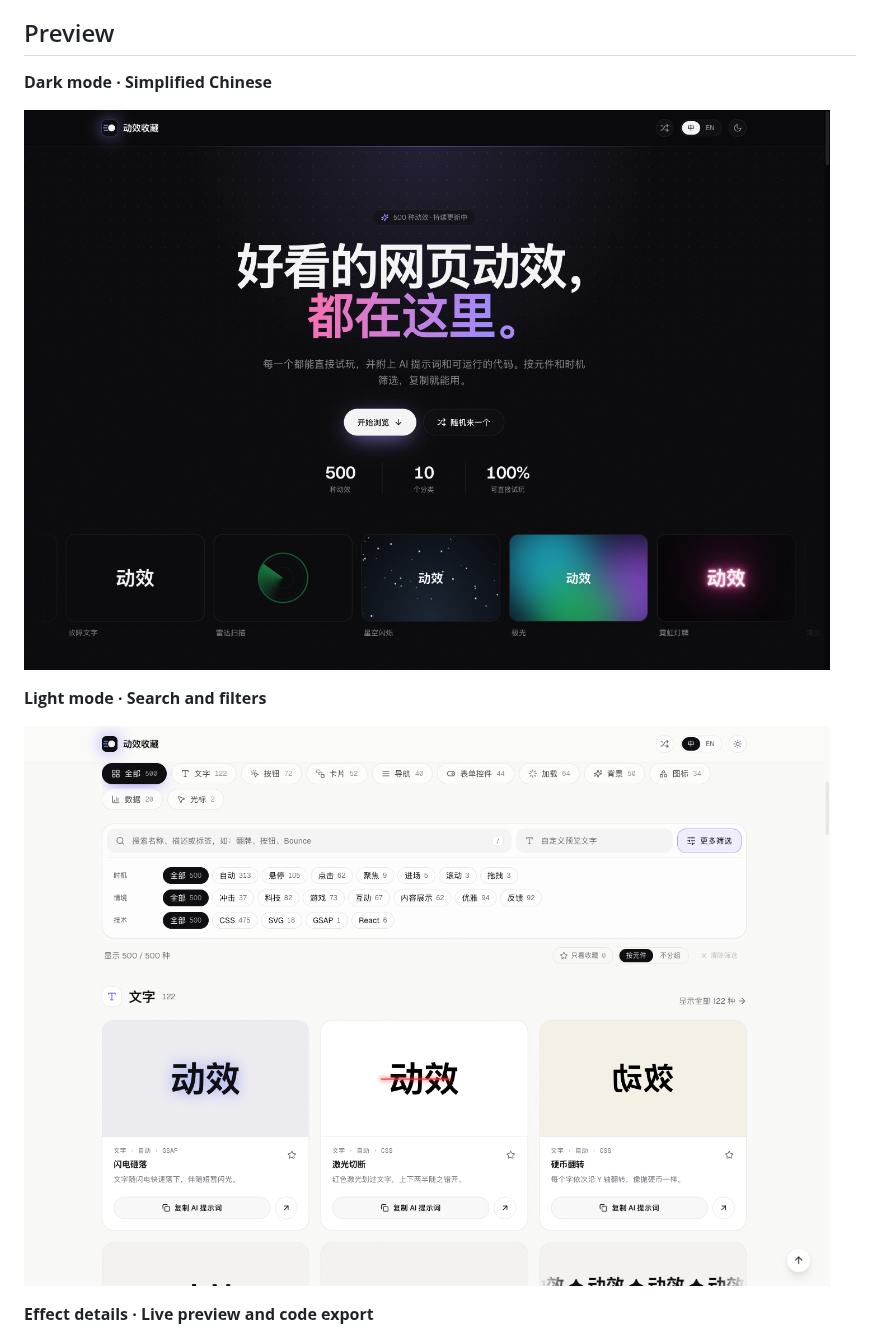
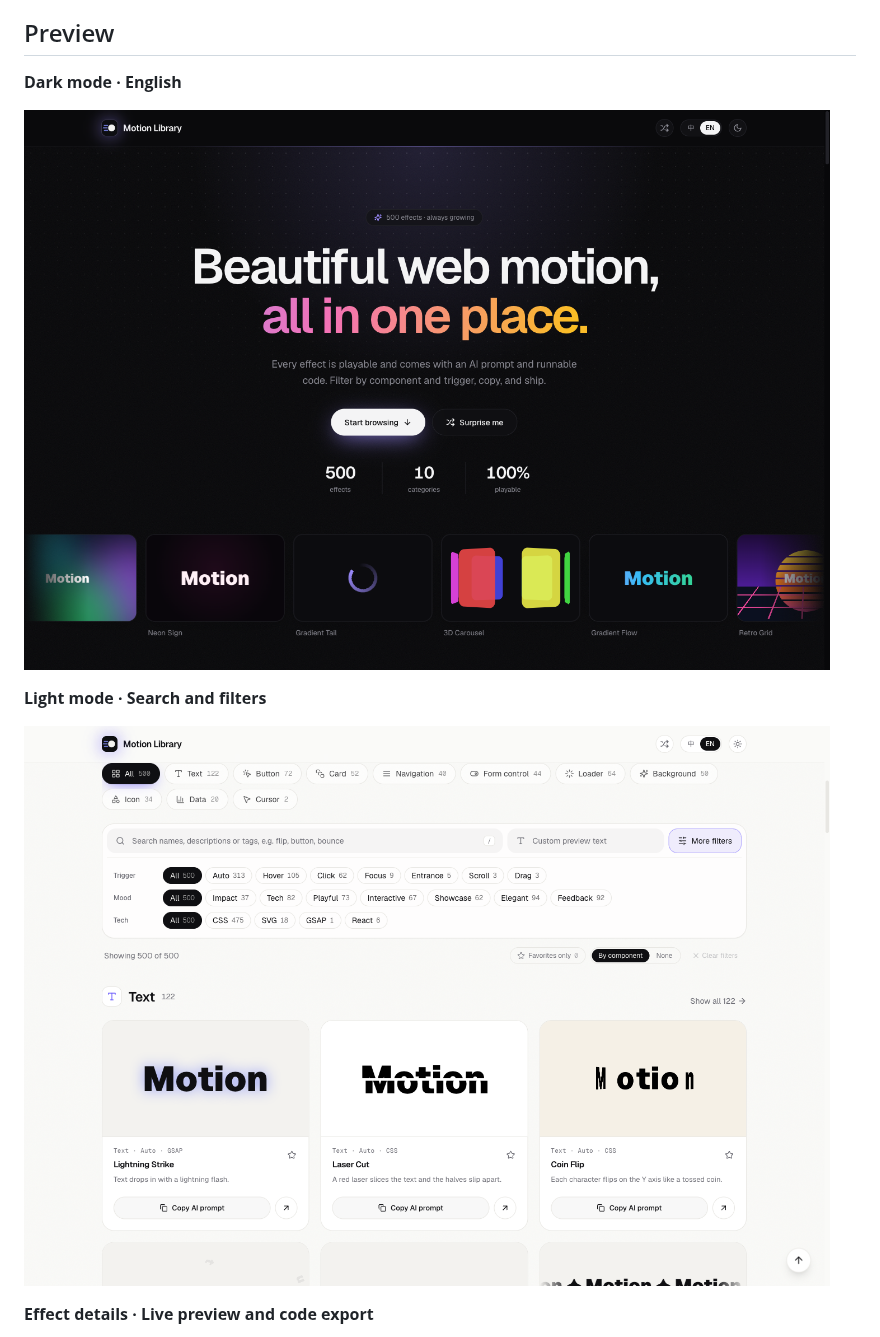
Before and after one commit to chengwq95/motion-library, a Markdown page: README.md, the part around the change. Rendered like a GitHub page; pictures changed too: docs/images/library-light.png, docs/images/overview-dark.png.

Commit message:
Use English interface screenshots in README

```diff
--- a/README.md
+++ b/README.md
@@ -6,7 +6,7 @@ Built with Next.js, React, TypeScript and Tailwind CSS. The interface is availab
 
 ## Preview
 
-**Dark mode · Simplified Chinese**
+**Dark mode · English**
 
 ![Motion Library home page in dark mode](docs/images/overview-dark.png)
 
```
Also changed, not shown: docs/images/effect-detail.png.
